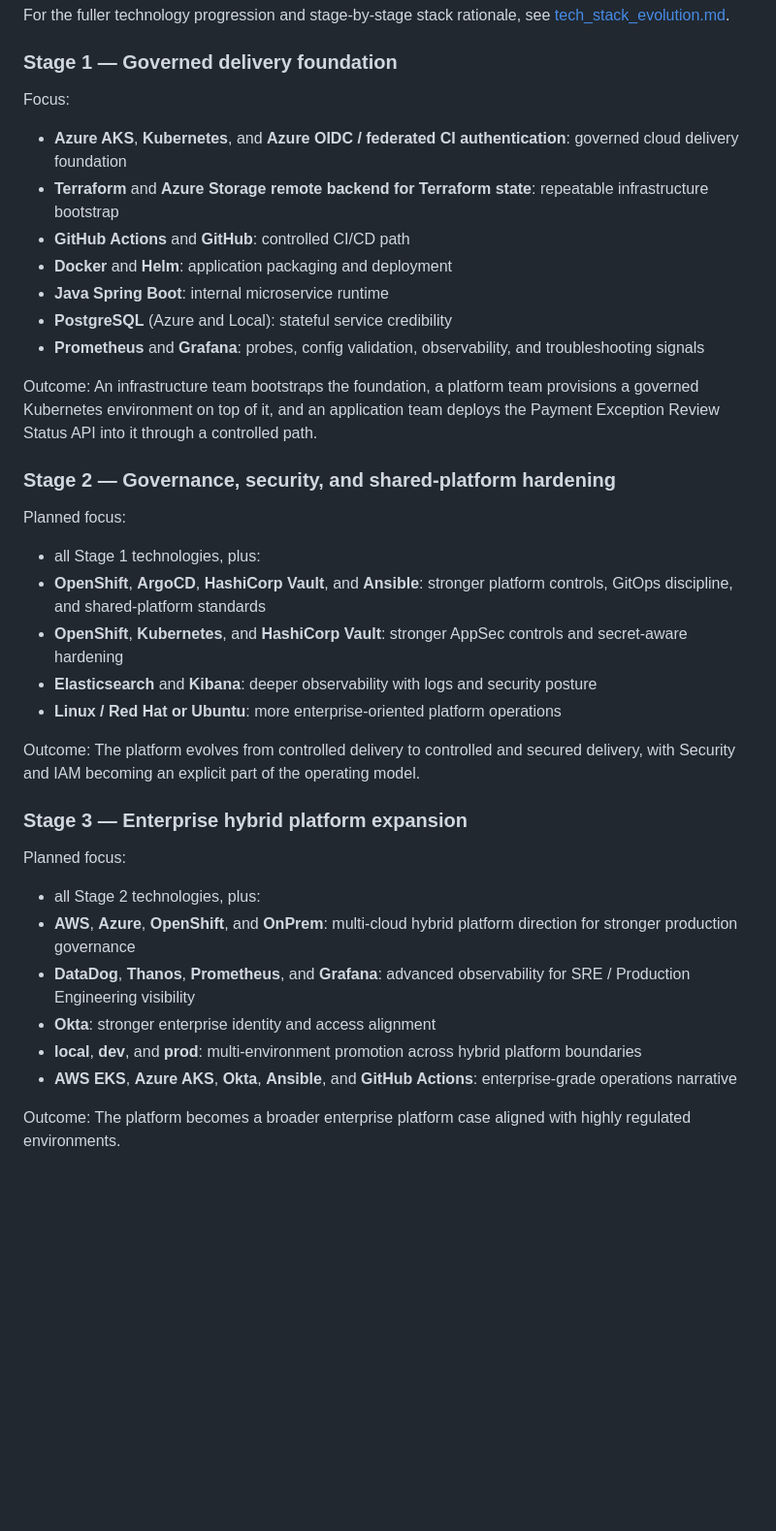
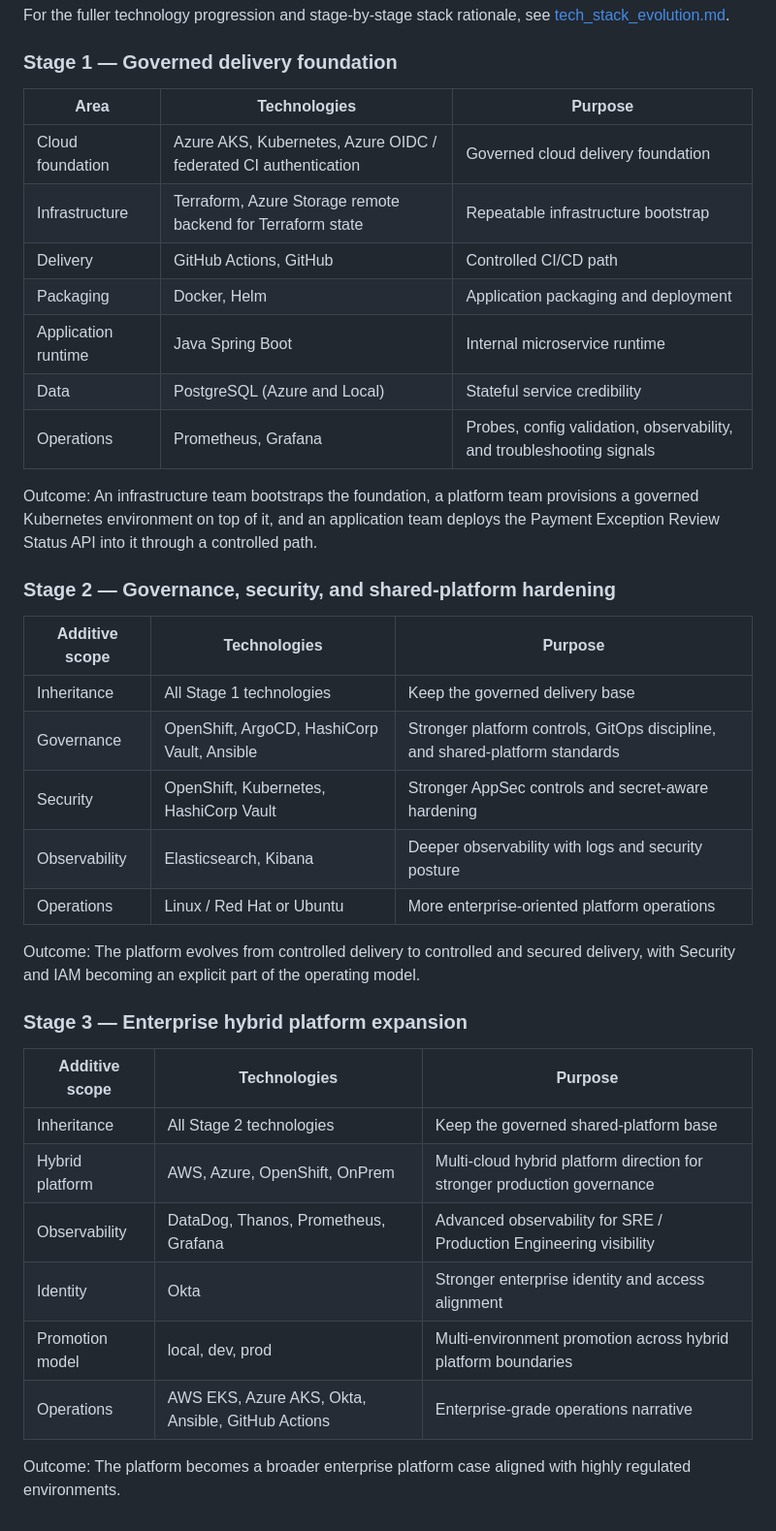
Before and after one commit to MarvinAmine/kubernetes-platform-case, a Markdown page: docs/README.md, the part around the change. Shown at 97% size. GitHub-like rendering; blank space fills up the shorter version.

Commit message:
Easier to scan tech stack

```diff
--- a/docs/README.md
+++ b/docs/README.md
@@ -678,37 +678,40 @@ For the fuller technology progression and stage-by-stage stack rationale, see
 [tech_stack_evolution.md](./tech_stack_evolution.md).
 
 ### Stage 1 — Governed delivery foundation
-Focus:
-- **Azure AKS**, **Kubernetes**, and **Azure OIDC / federated CI authentication**: governed cloud delivery foundation
-- **Terraform** and **Azure Storage remote backend for Terraform state**: repeatable infrastructure bootstrap
-- **GitHub Actions** and **GitHub**: controlled CI/CD path
-- **Docker** and **Helm**: application packaging and deployment
-- **Java Spring Boot**: internal microservice runtime
-- **PostgreSQL** (Azure and Local): stateful service credibility
-- **Prometheus** and **Grafana**: probes, config validation, observability, and troubleshooting signals
+| Area | Technologies | Purpose |
+| --- | --- | --- |
+| Cloud foundation | Azure AKS, Kubernetes, Azure OIDC / federated CI authentication | Governed cloud delivery foundation |
+| Infrastructure | Terraform, Azure Storage remote backend for Terraform state | Repeatable infrastructure bootstrap |
+| Delivery | GitHub Actions, GitHub | Controlled CI/CD path |
+| Packaging | Docker, Helm | Application packaging and deployment |
+| Application runtime | Java Spring Boot | Internal microservice runtime |
+| Data | PostgreSQL (Azure and Local) | Stateful service credibility |
+| Operations | Prometheus, Grafana | Probes, config validation, observability, and troubleshooting signals |
 
 Outcome:
 An infrastructure team bootstraps the foundation, a platform team provisions a governed Kubernetes environment on top of it, and an application team deploys the Payment Exception Review Status API into it through a controlled path.
 
 ### Stage 2 — Governance, security, and shared-platform hardening
-Planned focus:
-- all Stage 1 technologies, plus:
-- **OpenShift**, **ArgoCD**, **HashiCorp Vault**, and **Ansible**: stronger platform controls, GitOps discipline, and shared-platform standards
-- **OpenShift**, **Kubernetes**, and **HashiCorp Vault**: stronger AppSec controls and secret-aware hardening
-- **Elasticsearch** and **Kibana**: deeper observability with logs and security posture
-- **Linux / Red Hat or Ubuntu**: more enterprise-oriented platform operations
+| Additive scope | Technologies | Purpose |
+| --- | --- | --- |
+| Inheritance | All Stage 1 technologies | Keep the governed delivery base |
+| Governance | OpenShift, ArgoCD, HashiCorp Vault, Ansible | Stronger platform controls, GitOps discipline, and shared-platform standards |
+| Security | OpenShift, Kubernetes, HashiCorp Vault | Stronger AppSec controls and secret-aware hardening |
+| Observability | Elasticsearch, Kibana | Deeper observability with logs and security posture |
+| Operations | Linux / Red Hat or Ubuntu | More enterprise-oriented platform operations |
 
 Outcome:
 The platform evolves from controlled delivery to controlled and secured delivery, with Security and IAM becoming an explicit part of the operating model.
 
 ### Stage 3 — Enterprise hybrid platform expansion
-Planned focus:
-- all Stage 2 technologies, plus:
-- **AWS**, **Azure**, **OpenShift**, and **OnPrem**: multi-cloud hybrid platform direction for stronger production governance
-- **DataDog**, **Thanos**, **Prometheus**, and **Grafana**: advanced observability for SRE / Production Engineering visibility
-- **Okta**: stronger enterprise identity and access alignment
-- **local**, **dev**, and **prod**: multi-environment promotion across hybrid platform boundaries
-- **AWS EKS**, **Azure AKS**, **Okta**, **Ansible**, and **GitHub Actions**: enterprise-grade operations narrative
+| Additive scope | Technologies | Purpose |
+| --- | --- | --- |
+| Inheritance | All Stage 2 technologies | Keep the governed shared-platform base |
+| Hybrid platform | AWS, Azure, OpenShift, OnPrem | Multi-cloud hybrid platform direction for stronger production governance |
+| Observability | DataDog, Thanos, Prometheus, Grafana | Advanced observability for SRE / Production Engineering visibility |
+| Identity | Okta | Stronger enterprise identity and access alignment |
+| Promotion model | local, dev, prod | Multi-environment promotion across hybrid platform boundaries |
+| Operations | AWS EKS, Azure AKS, Okta, Ansible, GitHub Actions | Enterprise-grade operations narrative |
 
 Outcome:
 The platform becomes a broader enterprise platform case aligned with highly regulated environments.
```
